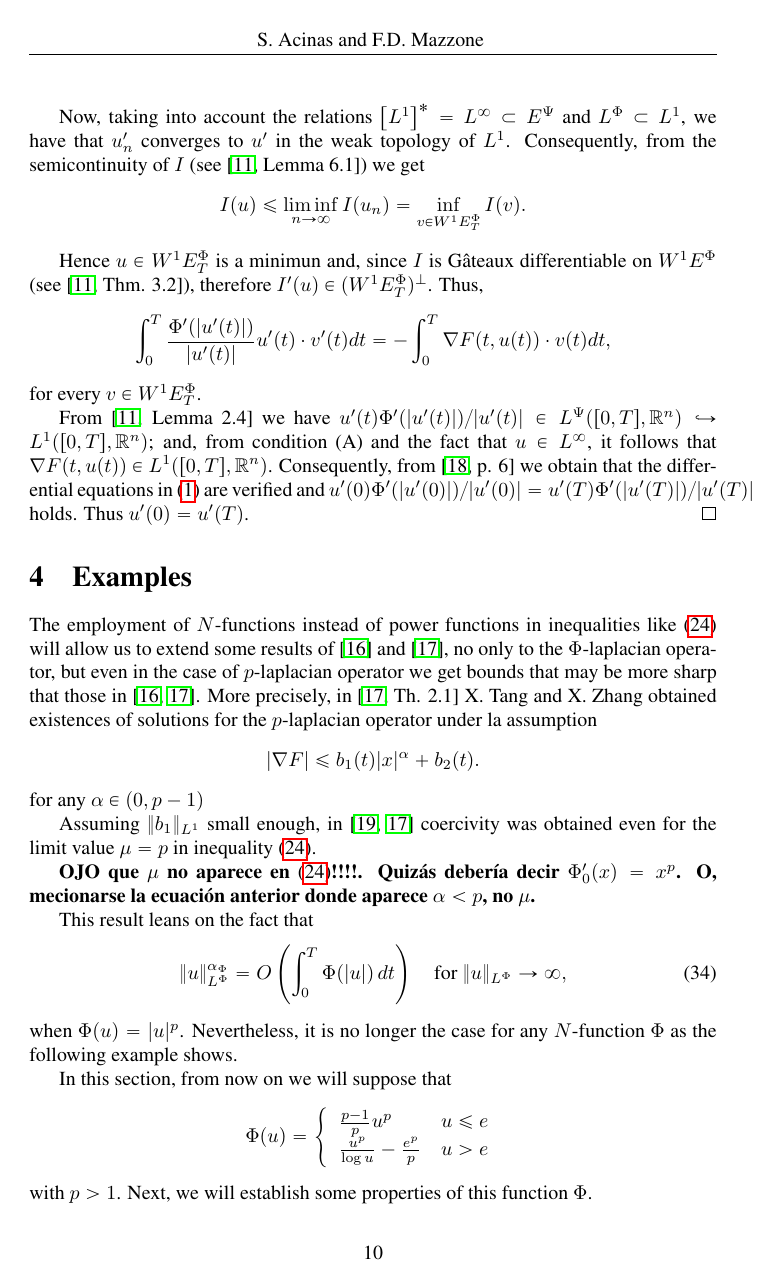
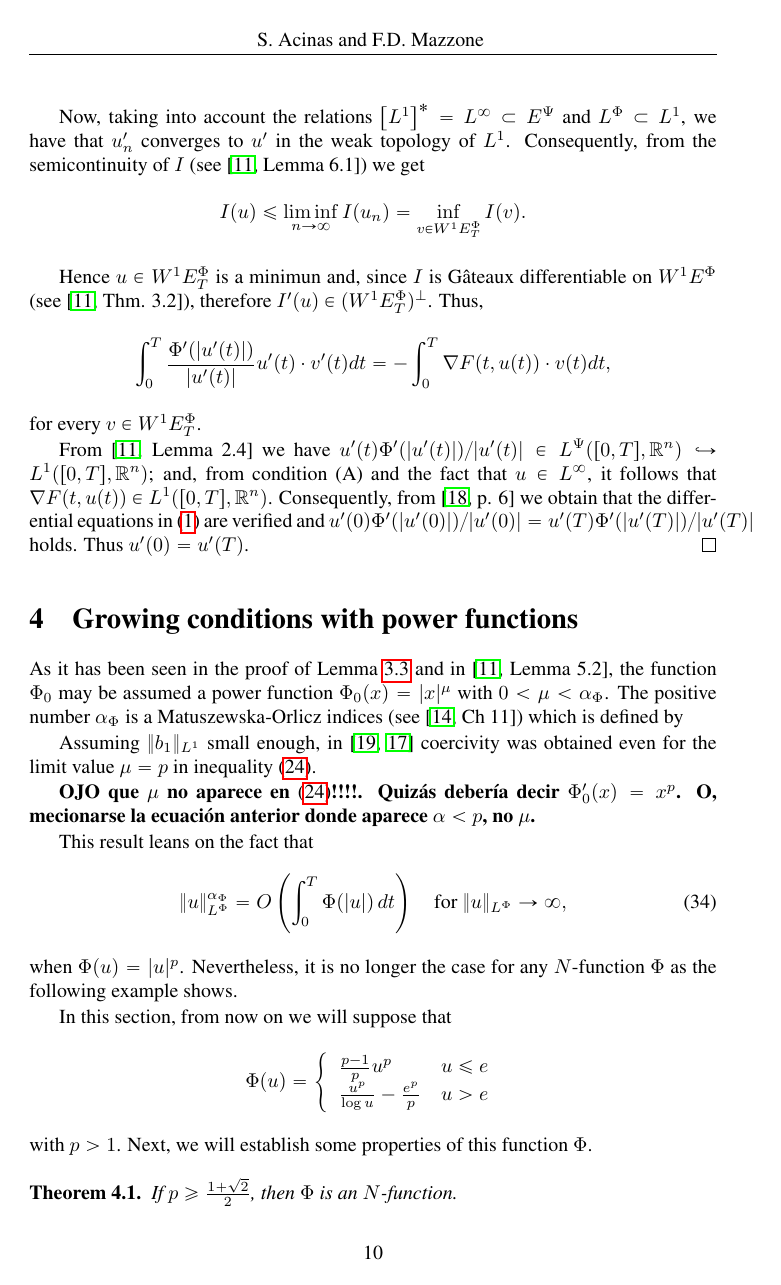
Before and after one commit to fdmazzone/ArchivosProyecto, a LaTeX paper (Condicion_Sublinearidad_en_Orlicz_Sobolev/SublinearidadOrlizSobolev.tex): page 10 of 14. Compiled offline with pdfLaTeX.

Commit message:
punto referencia

```diff
--- a/Condicion_Sublinearidad_en_Orlicz_Sobolev/SublinearidadOrlizSobolev.tex
+++ b/Condicion_Sublinearidad_en_Orlicz_Sobolev/SublinearidadOrlizSobolev.tex
@@ -686,13 +686,10 @@ are verified and $u'(0)\Phi'(|u'(0)|)/|u'(0)|=u'(T)\Phi'(|u'(T)|)/|u'(T)|$ holds
 
 
 
- \section{Examples}
-
- The employment of  $N$-functions instead of power functions in  inequalities like  \eqref{holder_cont-mu}  will allow us to extend some results of   \cite{tang1998periodic} and \cite{tang2010periodic}, no only to the $\Phi$-laplacian operator, but even in the case of  $p$-laplacian operator we get bounds that may be more sharp that those in \cite{tang1998periodic,tang2010periodic}. More precisely, in  \cite[Th. 2.1]{tang2010periodic} X. Tang and X. Zhang obtained existences of solutions for the $p$-laplacian operator under la assumption
- \[|\nabla F|\leq b_1(t) |x|^{\alpha}+b_2(t).\]
- for any $\alpha\in (0,p-1)$
+ \section{Growing conditions with power functions}
 
 
+As it has been seen in the proof of Lemma \ref{lem:submultipliativa} and in \cite[Lemma 5.2]{ABGMS2015}, the function $\Phi_0$ may be assumed a power function $\Phi_0(x)=|x|^{\mu}$ with $0<\mu<\alpha_{\Phi}$. The positive number $\alpha_{\Phi}$  is a Matuszewska-Orlicz indices (see \cite[Ch 11]{M}) which is defined by
 
 
 
```
Also changed, not shown: Condicion_Sublinearidad_en_Orlicz_Sobolev/SublinearidadOrlizSobolev.pdf, Periodic_solutions_Euler_Lagrange equations_Orlicz_Sobolev/LagrangianoOrlicz.pdf, Condicion_Sublinearidad_en_Orlicz_Sobolev/SublinearidadOrlizSobolev.tex (7 more changed lines).
